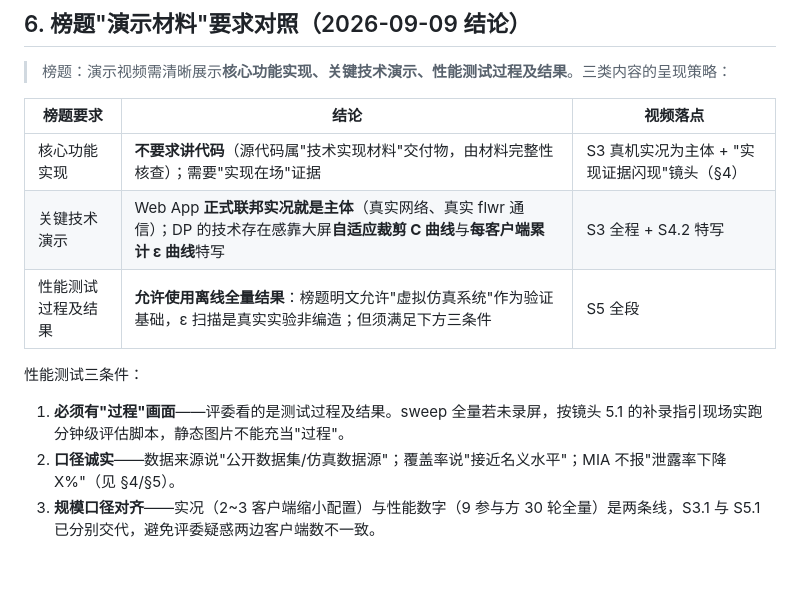
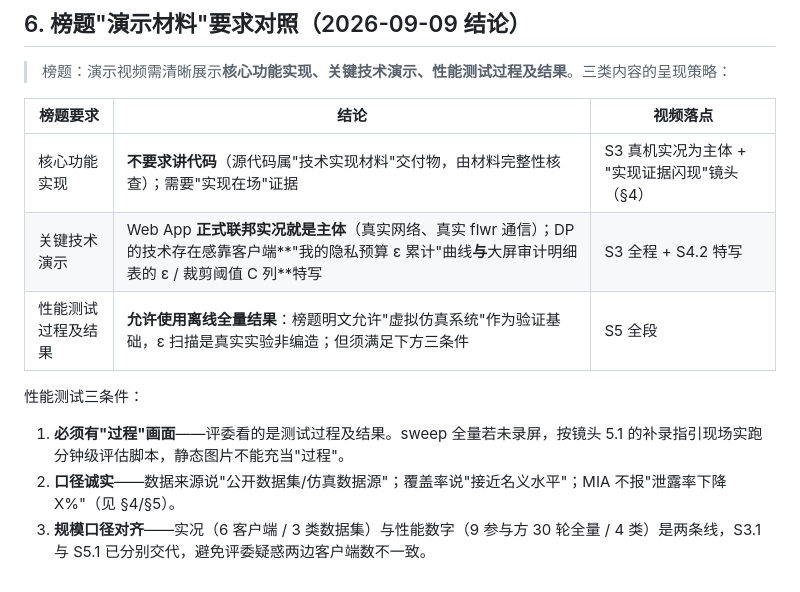
Before and after one commit to sdcs13669/Personalized-Federated-Learning-Power-Forecasting-System, a Markdown page: docs/演示视频逐字稿_12min.md, the part around one of its changes. Rendered like a GitHub page.

```diff
--- a/docs/演示视频逐字稿_12min.md
+++ b/docs/演示视频逐字稿_12min.md
@@ -232,11 +241,11 @@
 | 榜题要求 | 结论 | 视频落点 |
 |---|---|---|
 | 核心功能实现 | **不要求讲代码**（源代码属"技术实现材料"交付物，由材料完整性核查）；需要"实现在场"证据 | S3 真机实况为主体 + "实现证据闪现"镜头（§4） |
-| 关键技术演示 | Web App **正式联邦实况就是主体**（真实网络、真实 flwr 通信）；DP 的技术存在感靠大屏**自适应裁剪 C 曲线**与**每客户端累计 ε 曲线**特写 | S3 全程 + S4.2 特写 |
+| 关键技术演示 | Web App **正式联邦实况就是主体**（真实网络、真实 flwr 通信）；DP 的技术存在感靠客户端**"我的隐私预算 ε 累计"曲线**与**大屏审计明细表的 ε / 裁剪阈值 C 列**特写 | S3 全程 + S4.2 特写 |
 | 性能测试过程及结果 | **允许使用离线全量结果**：榜题明文允许"虚拟仿真系统"作为验证基础，ε 扫描是真实实验非编造；但须满足下方三条件 | S5 全段 |
 
 性能测试三条件：
 
 1. **必须有"过程"画面**——评委看的是测试过程及结果。sweep 全量若未录屏，按镜头 5.1 的补录指引现场实跑分钟级评估脚本，静态图片不能充当"过程"。
 2. **口径诚实**——数据来源说"公开数据集/仿真数据源"；覆盖率说"接近名义水平"；MIA 不报"泄露率下降 X%"（见 §4/§5）。
-3. **规模口径对齐**——实况（2~3 客户端缩小配置）与性能数字（9 参与方 30 轮全量）是两条线，S3.1 与 S5.1 已分别交代，避免评委疑惑两边客户端数不一致。
+3. **规模口径对齐**——实况（6 客户端 / 3 类数据集）与性能数字（9 参与方 30 轮全量 / 4 类）是两条线，S3.1 与 S5.1 已分别交代，避免评委疑惑两边客户端数不一致。
```
Also changed, not shown: other parts of docs/演示视频逐字稿_12min.md (+32 -23 lines).
